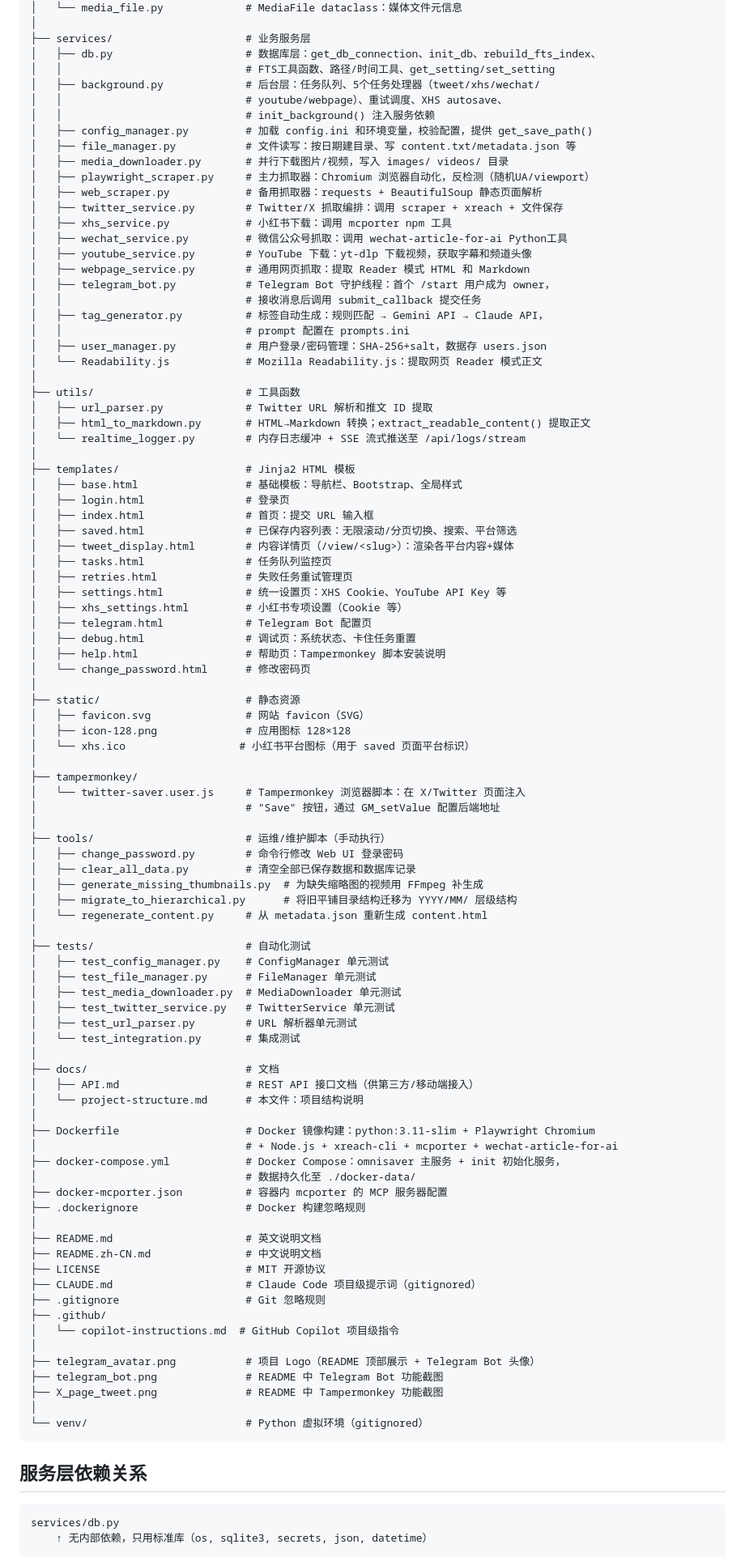
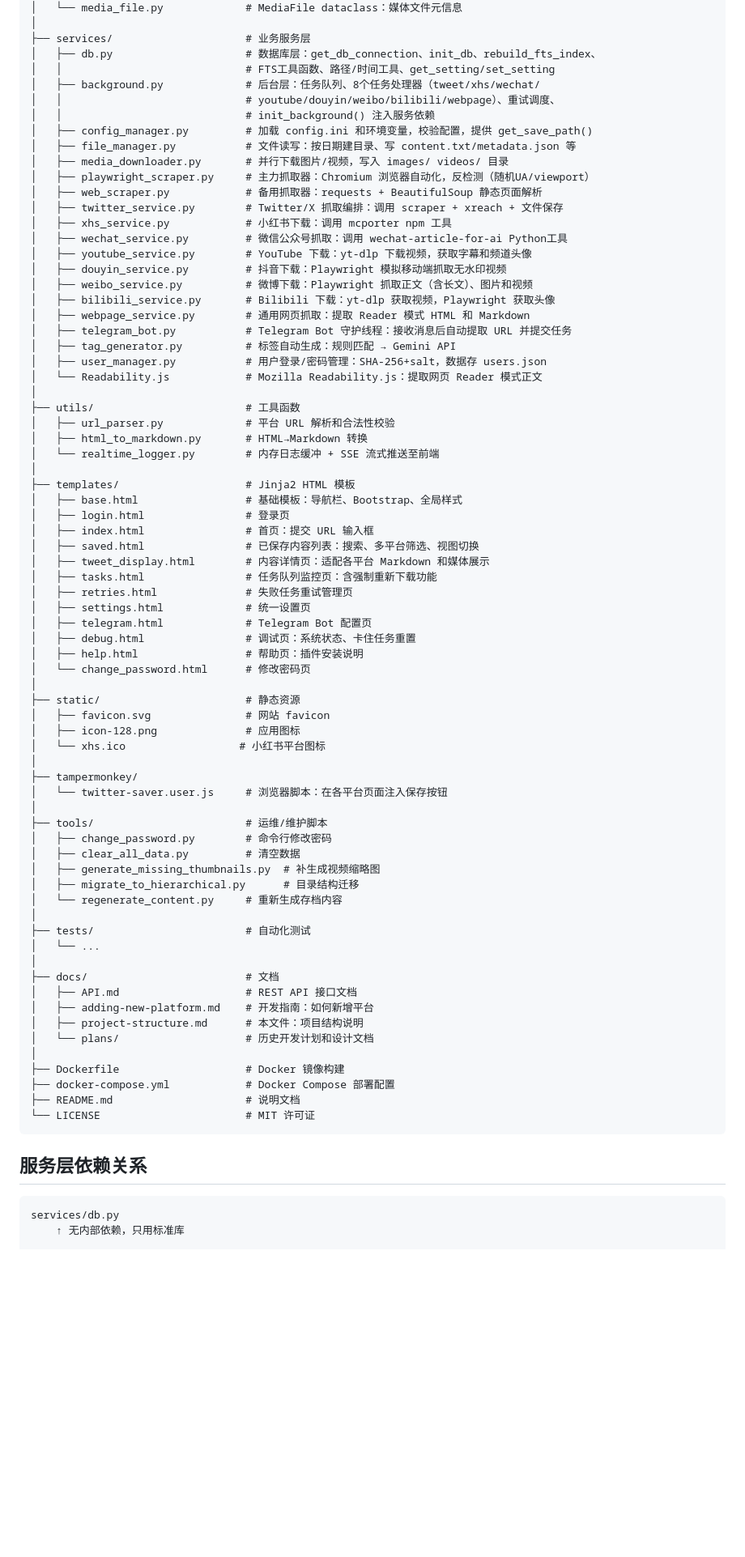
Before and after one commit to yelosheng/omnisaver, a Markdown page: docs/project-structure.md, the part around one of its changes. Shown at 81% size. Rendered like a GitHub page; blank space fills up the shorter version.

Commit message:
docs: update project structure with new services and platforms

````diff
--- a/docs/project-structure.md
+++ b/docs/project-structure.md
@@ -26,8 +26,8 @@ twitter_collector/
 ├── services/                     # 业务服务层
 │   ├── db.py                     # 数据库层：get_db_connection、init_db、rebuild_fts_index、
 │   │                             # FTS工具函数、路径/时间工具、get_setting/set_setting
-│   ├── background.py             # 后台层：任务队列、5个任务处理器（tweet/xhs/wechat/
-│   │                             # youtube/webpage）、重试调度、XHS autosave、
+│   ├── background.py             # 后台层：任务队列、8个任务处理器（tweet/xhs/wechat/
+│   │                             # youtube/douyin/weibo/bilibili/webpage）、重试调度、
 │   │                             # init_background() 注入服务依赖
 │   ├── config_manager.py         # 加载 config.ini 和环境变量，校验配置，提供 get_save_path()
 │   ├── file_manager.py           # 文件读写：按日期建目录、写 content.txt/metadata.json 等
@@ -38,89 +38,69 @@ twitter_collector/
 │   ├── xhs_service.py            # 小红书下载：调用 mcporter npm 工具
 │   ├── wechat_service.py         # 微信公众号抓取：调用 wechat-article-for-ai Python工具
 │   ├── youtube_service.py        # YouTube 下载：yt-dlp 下载视频，获取字幕和频道头像
+│   ├── douyin_service.py         # 抖音下载：Playwright 模拟移动端抓取无水印视频
+│   ├── weibo_service.py          # 微博下载：Playwright 抓取正文（含长文）、图片和视频
+│   ├── bilibili_service.py       # Bilibili 下载：yt-dlp 获取视频，Playwright 获取头像
 │   ├── webpage_service.py        # 通用网页抓取：提取 Reader 模式 HTML 和 Markdown
-│   ├── telegram_bot.py           # Telegram Bot 守护线程：首个 /start 用户成为 owner，
-│   │                             # 接收消息后调用 submit_callback 提交任务
-│   ├── tag_generator.py          # 标签自动生成：规则匹配 → Gemini API → Claude API，
-│   │                             # prompt 配置在 prompts.ini
+│   ├── telegram_bot.py           # Telegram Bot 守护线程：接收消息后自动提取 URL 并提交任务
+│   ├── tag_generator.py          # 标签自动生成：规则匹配 → Gemini API
 │   ├── user_manager.py           # 用户登录/密码管理：SHA-256+salt，数据存 users.json
 │   └── Readability.js            # Mozilla Readability.js：提取网页 Reader 模式正文
 │
 ├── utils/                        # 工具函数
-│   ├── url_parser.py             # Twitter URL 解析和推文 ID 提取
-│   ├── html_to_markdown.py       # HTML→Markdown 转换；extract_readable_content() 提取正文
-│   └── realtime_logger.py        # 内存日志缓冲 + SSE 流式推送至 /api/logs/stream
+│   ├── url_parser.py             # 平台 URL 解析和合法性校验
+│   ├── html_to_markdown.py       # HTML→Markdown 转换
+│   └── realtime_logger.py        # 内存日志缓冲 + SSE 流式推送至前端
 │
 ├── templates/                    # Jinja2 HTML 模板
 │   ├── base.html                 # 基础模板：导航栏、Bootstrap、全局样式
 │   ├── login.html                # 登录页
 │   ├── index.html                # 首页：提交 URL 输入框
-│   ├── saved.html                # 已保存内容列表：无限滚动/分页切换、搜索、平台筛选
-│   ├── tweet_display.html        # 内容详情页（/view/<slug>）：渲染各平台内容+媒体
-│   ├── tasks.html                # 任务队列监控页
+│   ├── saved.html                # 已保存内容列表：搜索、多平台筛选、视图切换
+│   ├── tweet_display.html        # 内容详情页：适配各平台 Markdown 和媒体展示
+│   ├── tasks.html                # 任务队列监控页：含强制重新下载功能
 │   ├── retries.html              # 失败任务重试管理页
-│   ├── settings.html             # 统一设置页：XHS Cookie、YouTube API Key 等
-│   ├── xhs_settings.html         # 小红书专项设置（Cookie 等）
+│   ├── settings.html             # 统一设置页
 │   ├── telegram.html             # Telegram Bot 配置页
 │   ├── debug.html                # 调试页：系统状态、卡住任务重置
-│   ├── help.html                 # 帮助页：Tampermonkey 脚本安装说明
+│   ├── help.html                 # 帮助页：插件安装说明
 │   └── change_password.html      # 修改密码页
 │
 ├── static/                       # 静态资源
-│   ├── favicon.svg               # 网站 favicon（SVG）
-│   ├── icon-128.png              # 应用图标 128×128
-│   └── xhs.ico                  # 小红书平台图标（用于 saved 页面平台标识）
+│   ├── favicon.svg               # 网站 favicon
+│   ├── icon-128.png              # 应用图标
+│   └── xhs.ico                  # 小红书平台图标
 │
 ├── tampermonkey/
-│   └── twitter-saver.user.js     # Tampermonkey 浏览器脚本：在 X/Twitter 页面注入
-│                                 # "Save" 按钮，通过 GM_setValue 配置后端地址
+│   └── twitter-saver.user.js     # 浏览器脚本：在各平台页面注入保存按钮
 │
-├── tools/                        # 运维/维护脚本（手动执行）
-│   ├── change_password.py        # 命令行修改 Web UI 登录密码
-│   ├── clear_all_data.py         # 清空全部已保存数据和数据库记录
-│   ├── generate_missing_thumbnails.py  # 为缺失缩略图的视频用 FFmpeg 补生成
-│   ├── migrate_to_hierarchical.py      # 将旧平铺目录结构迁移为 YYYY/MM/ 层级结构
-│   └── regenerate_content.py     # 从 metadata.json 重新生成 content.html
+├── tools/                        # 运维/维护脚本
+│   ├── change_password.py        # 命令行修改密码
+│   ├── clear_all_data.py         # 清空数据
+│   ├── generate_missing_thumbnails.py  # 补生成视频缩略图
+│   ├── migrate_to_hierarchical.py      # 目录结构迁移
+│   └── regenerate_content.py     # 重新生成存档内容
 │
 ├── tests/                        # 自动化测试
-│   ├── test_config_manager.py    # ConfigManager 单元测试
-│   ├── test_file_manager.py      # FileManager 单元测试
-│   ├── test_media_downloader.py  # MediaDownloader 单元测试
-│   ├── test_twitter_service.py   # TwitterService 单元测试
-│   ├── test_url_parser.py        # URL 解析器单元测试
-│   └── test_integration.py       # 集成测试
+│   └── ...
 │
 ├── docs/                         # 文档
-│   ├── API.md                    # REST API 接口文档（供第三方/移动端接入）
-│   └── project-structure.md      # 本文件：项目结构说明
+│   ├── API.md                    # REST API 接口文档
+│   ├── adding-new-platform.md    # 开发指南：如何新增平台
+│   ├── project-structure.md      # 本文件：项目结构说明
+│   └── plans/                    # 历史开发计划和设计文档
 │
-├── Dockerfile                    # Docker 镜像构建：python:3.11-slim + Playwright Chromium
-│                                 # + Node.js + xreach-cli + mcporter + wechat-article-for-ai
-├── docker-compose.yml            # Docker Compose：omnisaver 主服务 + init 初始化服务，
-│                                 # 数据持久化至 ./docker-data/
-├── docker-mcporter.json          # 容器内 mcporter 的 MCP 服务器配置
-├── .dockerignore                 # Docker 构建忽略规则
-│
-├── README.md                     # 英文说明文档
-├── README.zh-CN.md               # 中文说明文档
-├── LICENSE                       # MIT 开源协议
-├── CLAUDE.md                     # Claude Code 项目级提示词（gitignored）
-├── .gitignore                    # Git 忽略规则
-├── .github/
-│   └── copilot-instructions.md  # GitHub Copilot 项目级指令
-│
-├── telegram_avatar.png           # 项目 Logo（README 顶部展示 + Telegram Bot 头像）
-├── telegram_bot.png              # README 中 Telegram Bot 功能截图
-├── X_page_tweet.png              # README 中 Tampermonkey 功能截图
-│
-└── venv/                         # Python 虚拟环境（gitignored）
+├── Dockerfile                    # Docker 镜像构建
+├── docker-compose.yml            # Docker Compose 部署配置
+├── README.md                     # 说明文档
+└── LICENSE                       # MIT 许可证
 ```
 
 ## 服务层依赖关系
 
 ```
 services/db.py
-    ↑ 无内部依赖，只用标准库（os, sqlite3, secrets, json, datetime）
+    ↑ 无内部依赖，只用标准库
 
 services/background.py
     ↑ 依赖 services/db.py
````
Also changed, not shown: other parts of docs/project-structure.md (+16 -32 lines).
